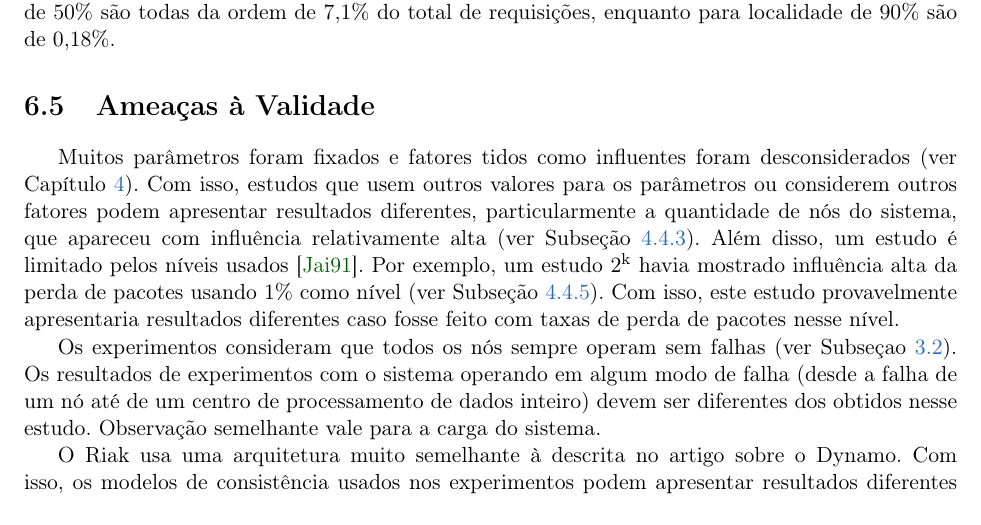
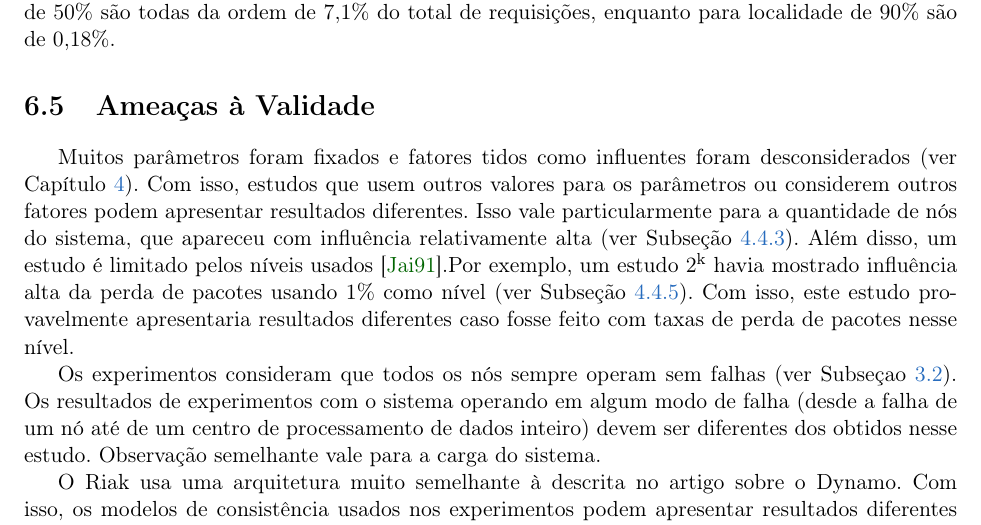
Before and after one commit to mdediana/diss, a LaTeX book (diss-mdediana.tex, which reads cap-analise-dos-resultados.tex): part of page 70 of 82, cut so that both start at the same text. Compiled offline with pdfLaTeX; the source files are stored in an older character set and shown here as Unicode.

Commit message:
Pequenas modificações

```diff
--- a/cap-analise-dos-resultados.tex
+++ b/cap-analise-dos-resultados.tex
@@ -247,12 +247,12 @@ consistência na linha do tempo para localidade de 50\% são todas da ordem de
 Muitos parâmetros foram fixados e fatores tidos como influentes foram
 desconsiderados (ver Capítulo~\ref{cap:parametros_e_fatores}). Com isso, estudos
 que usem outros valores para os parâmetros ou considerem outros fatores podem
-apresentar resultados diferentes, particularmente a quantidade de nós do
+apresentar resultados diferentes. Isso vale particularmente para a quantidade de nós do
 sistema, que apareceu com influência relativamente alta (ver
 Subseção~\ref{sec:fatores_de_tamanho_do_sistema_e_benchmark}). Além disso, um
-estudo é limitado pelos níveis usados \cite{Jain1991}.  Por exemplo, um estudo
+estudo é limitado pelos níveis usados \cite{Jain1991}.Por exemplo, um estudo
 2\textsuperscript{k} havia mostrado influência alta da perda de pacotes usando
-1\% como nível (ver Subseção~\ref{sec:fatores_de_rede}).  Com isso, este estudo
+1\% como nível (ver Subseção~\ref{sec:fatores_de_rede}). Com isso, este estudo
 provavelmente apresentaria resultados diferentes caso fosse feito com taxas de
 perda de pacotes nesse nível.
 
```
Also changed, not shown: cap-analise-dos-resultados.tex (2 more changed lines).
